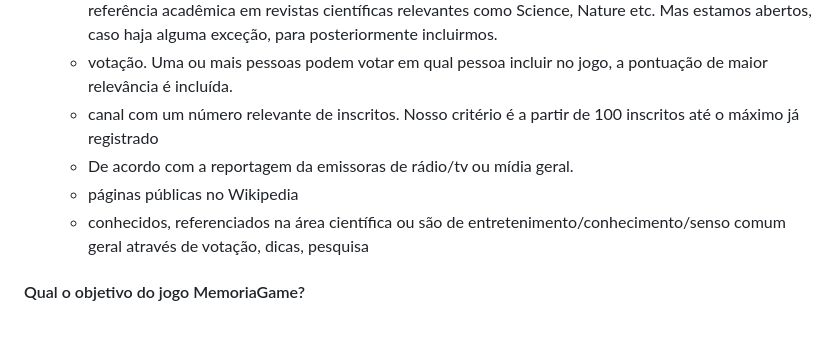
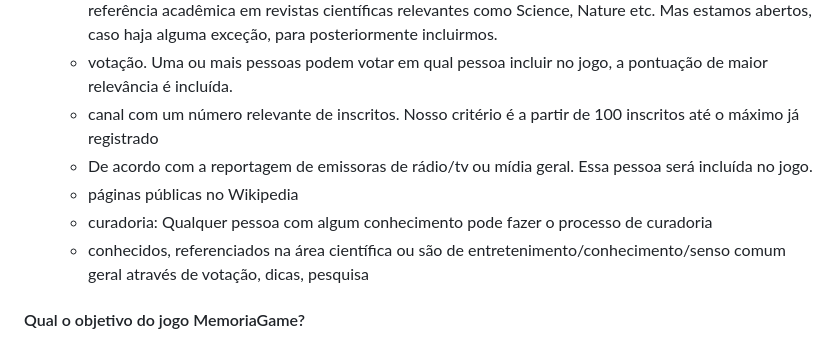
Before and after one commit to memoriagame/web, a Markdown page: MODOS_DE_JOGAR.md, the part around one of its changes. Rendered like a GitHub page.

```diff
--- a/MODOS_DE_JOGAR.md
+++ b/MODOS_DE_JOGAR.md
@@ -15,8 +15,9 @@ Um doodle do Google é uma alteração especial e temporária do logotipo nas p
    - quantidade de referência acadêmica. Selecionamos pessoas que possuem maior quantidade de referência acadêmica em revistas científicas relevantes como Science, Nature etc. Mas estamos abertos, caso haja alguma exceção, para posteriormente incluirmos.
    - votação. Uma ou mais pessoas podem votar em qual pessoa incluir no jogo, a pontuação de maior relevância é incluída.
    - canal com um número relevante de inscritos. Nosso critério é a partir de 100 inscritos até o máximo já registrado
-   - De acordo com a reportagem da emissoras de rádio/tv ou mídia geral.
+   - De acordo com a reportagem de emissoras de rádio/tv ou mídia geral. Essa pessoa será incluída no jogo.
    - páginas públicas no Wikipedia
+   - curadoria: Qualquer pessoa com algum conhecimento pode fazer o processo de curadoria
    - conhecidos, referenciados na área científica ou são de entretenimento/conhecimento/senso comum geral através de votação, dicas, pesquisa
 
 #### Qual o objetivo do jogo MemoriaGame?
```
Also changed, not shown: other parts of MODOS_DE_JOGAR.md (+0 -1 lines).
